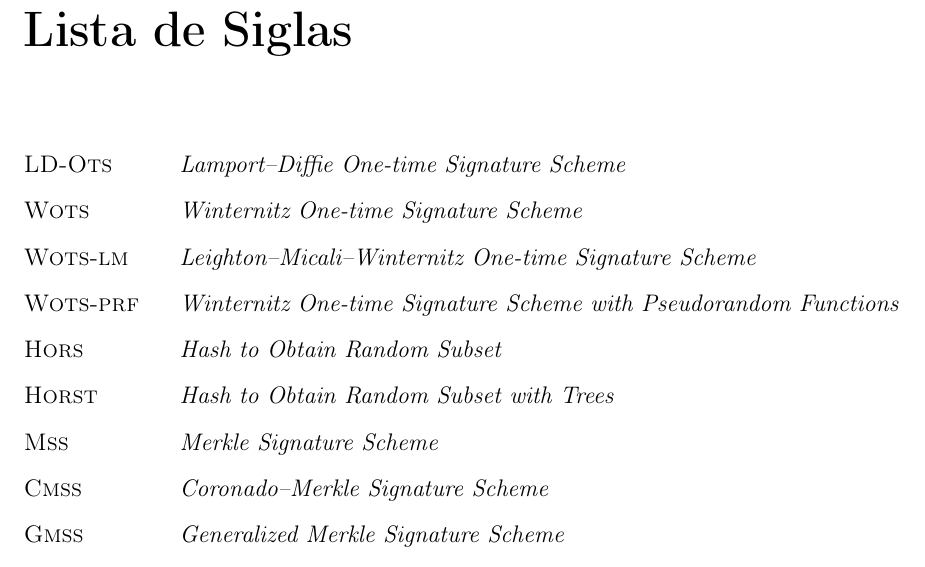
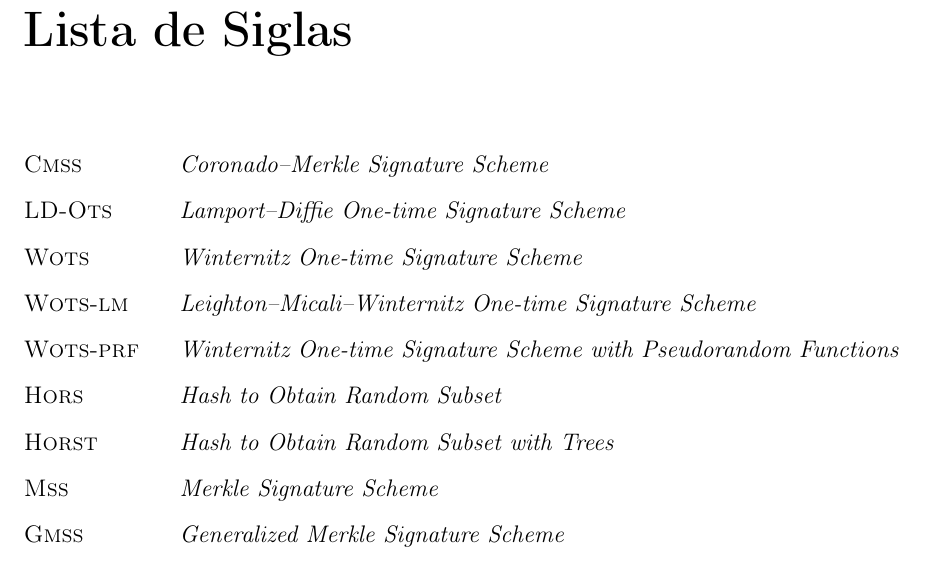
Before and after one commit to zambonin/bsc, a LaTeX document (bsc.tex): part of page 6 of 42, cut so that both start at the same text. Compiled offline with pdfLaTeX.

Commit message:
sharelatex: update bsc.tex to r32192

```diff
--- a/bsc.tex
+++ b/bsc.tex
@@ -87,6 +87,7 @@ generation or verification.
 
 \chapter*{Lista de Siglas}
 \begin{abbrv}
+    \item[\textsc{Cmss}]        \emph{Coronado--Merkle Signature Scheme}
     \item[\textsc{LD-Ots}]      \emph{Lamport--Diffie One-time Signature Scheme}
     \item[\textsc{Wots}]        \emph{Winternitz One-time Signature Scheme}
     \item[\textsc{Wots-lm}]     \emph{Leighton--Micali--Winternitz One-time Signature Scheme}
@@ -94,7 +95,6 @@ generation or verification.
     \item[\textsc{Hors}]        \emph{Hash to Obtain Random Subset}
     \item[\textsc{Horst}]       \emph{Hash to Obtain Random Subset with Trees}
     \item[\textsc{Mss}]         \emph{Merkle Signature Scheme}
-    \item[\textsc{Cmss}]        \emph{Coronado--Merkle Signature Scheme}
     \item[\textsc{Gmss}]        \emph{Generalized Merkle Signature Scheme}
     \item[\textsc{Xmss}]        \emph{eXtended Merkle Signature Scheme}
     \item[\textsc{Xmss-mt}]     \emph{eXtended Merkle Signature Scheme with Multi-Trees}
```
